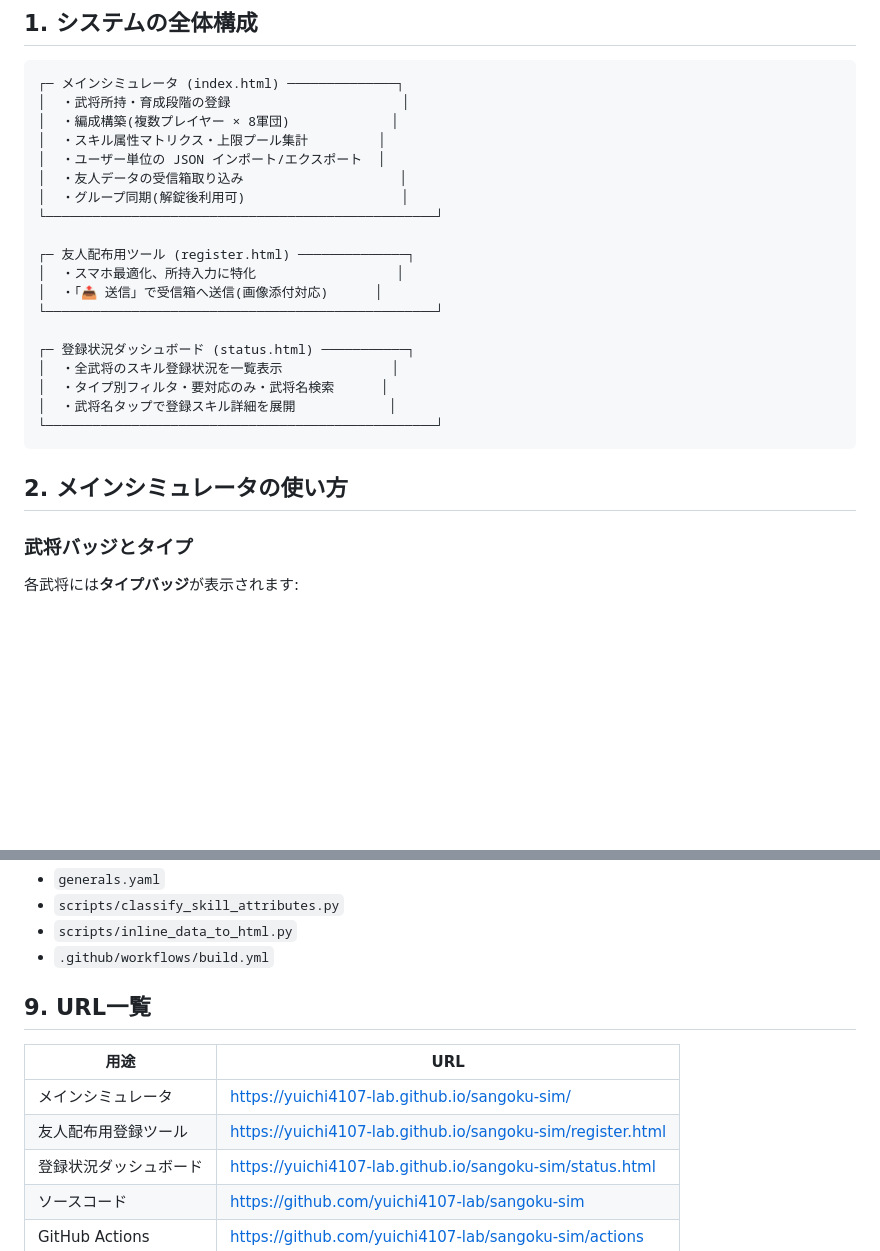
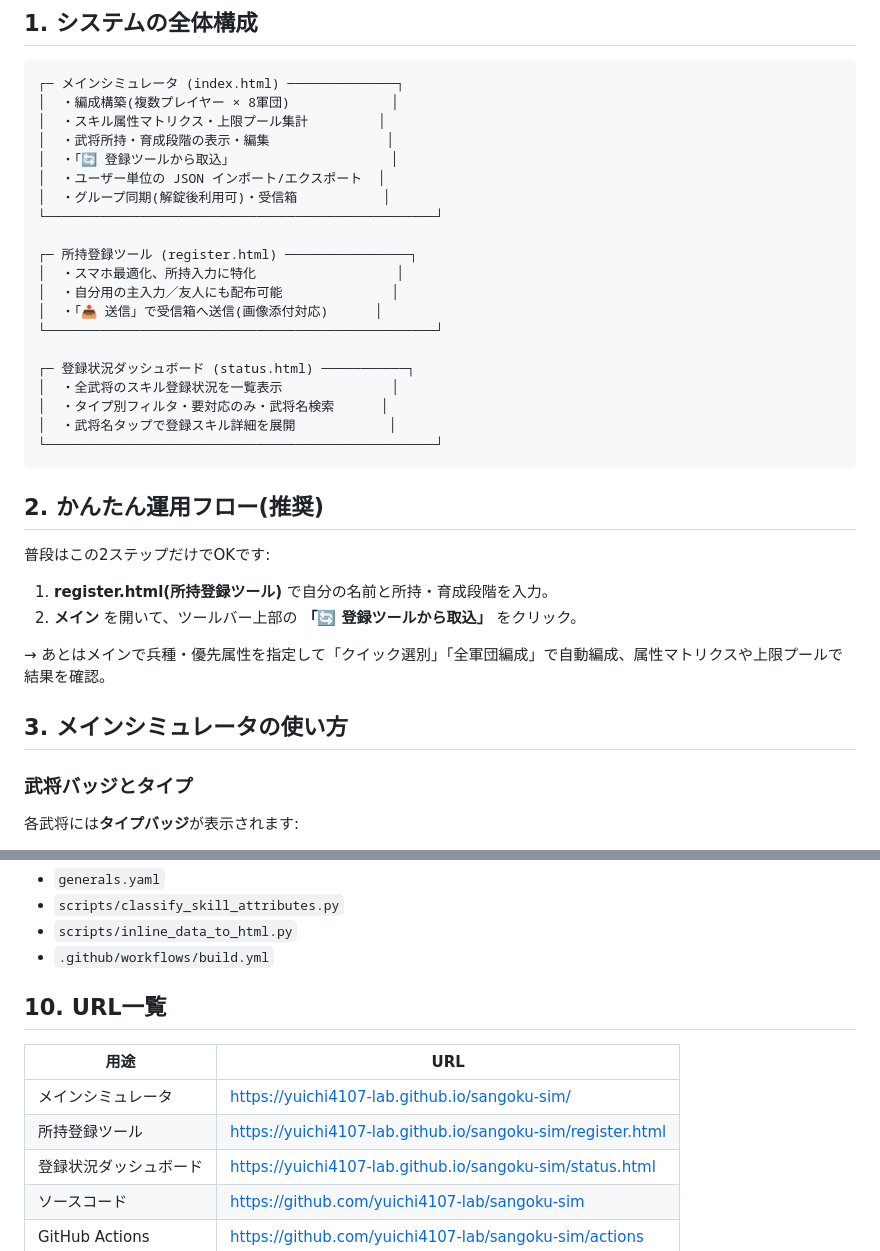
Before and after one commit to yuichi4107-lab/sangoku-sim, a Markdown page: docs/usage_full.md, 2 parts joined by grey strips. Drawn GitHub-style; blank space fills up the shorter version.

````diff
--- a/docs/usage_full.md
+++ b/docs/usage_full.md
@@ -6,16 +6,17 @@
 
 ```
 ┌─ メインシミュレータ (index.html) ──────────────┐
-│  ・武将所持・育成段階の登録                      │
 │  ・編成構築(複数プレイヤー × 8軍団)             │
 │  ・スキル属性マトリクス・上限プール集計         │
+│  ・武将所持・育成段階の表示・編集               │
+│  ・「🔄 登録ツールから取込」                    │
 │  ・ユーザー単位の JSON インポート/エクスポート  │
-│  ・友人データの受信箱取り込み                    │
-│  ・グループ同期(解錠後利用可)                    │
+│  ・グループ同期(解錠後利用可)・受信箱           │
 └──────────────────────────────────────────────────┘
 
-┌─ 友人配布用ツール (register.html) ──────────────┐
+┌─ 所持登録ツール (register.html) ────────────────┐
 │  ・スマホ最適化、所持入力に特化                  │
+│  ・自分用の主入力／友人にも配布可能              │
 │  ・「📤 送信」で受信箱へ送信(画像添付対応)      │
 └──────────────────────────────────────────────────┘
 
@@ -26,7 +27,16 @@
 └──────────────────────────────────────────────────┘
 ```
 
-## 2. メインシミュレータの使い方
+## 2. かんたん運用フロー(推奨)
+
+普段はこの2ステップだけでOKです:
+
+1. **register.html(所持登録ツール)** で自分の名前と所持・育成段階を入力。
+2. **メイン** を開いて、ツールバー上部の **「🔄 登録ツールから取込」** をクリック。
+
+→ あとはメインで兵種・優先属性を指定して「クイック選別」「全軍団編成」で自動編成、属性マトリクスや上限プールで結果を確認。
+
+## 3. メインシミュレータの使い方
 
 ### 武将バッジとタイプ
 各武将には**タイプバッジ**が表示されます:
@@ -190,12 +204,12 @@ GitHub Actions が走るのは以下のファイル変更時:
 - `scripts/inline_data_to_html.py`
 - `.github/workflows/build.yml`
 
-## 9. URL一覧
+## 10. URL一覧
 
 | 用途 | URL |
 |---|---|
 | メインシミュレータ | https://yuichi4107-lab.github.io/sangoku-sim/ |
-| 友人配布用登録ツール | https://yuichi4107-lab.github.io/sangoku-sim/register.html |
+| 所持登録ツール | https://yuichi4107-lab.github.io/sangoku-sim/register.html |
 | 登録状況ダッシュボード | https://yuichi4107-lab.github.io/sangoku-sim/status.html |
 | ソースコード | https://github.com/yuichi4107-lab/sangoku-sim |
 | GitHub Actions | https://github.com/yuichi4107-lab/sangoku-sim/actions |
````
Also changed, not shown: other parts of docs/usage_full.md (+34 -30 lines), docs/usage.md (+45 -36 lines).
